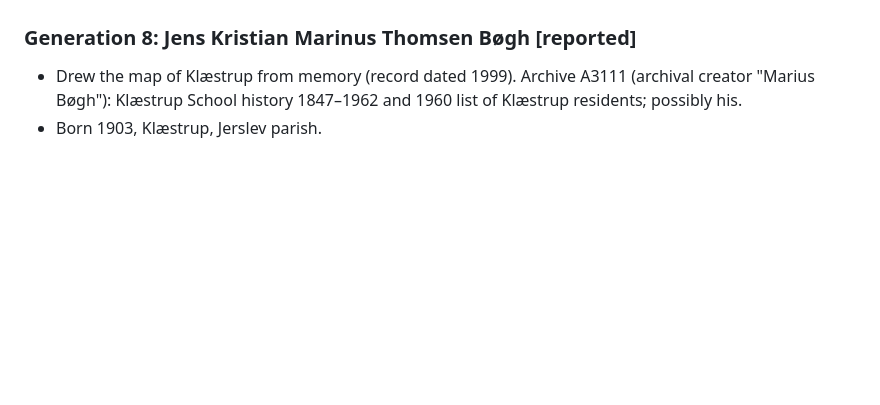
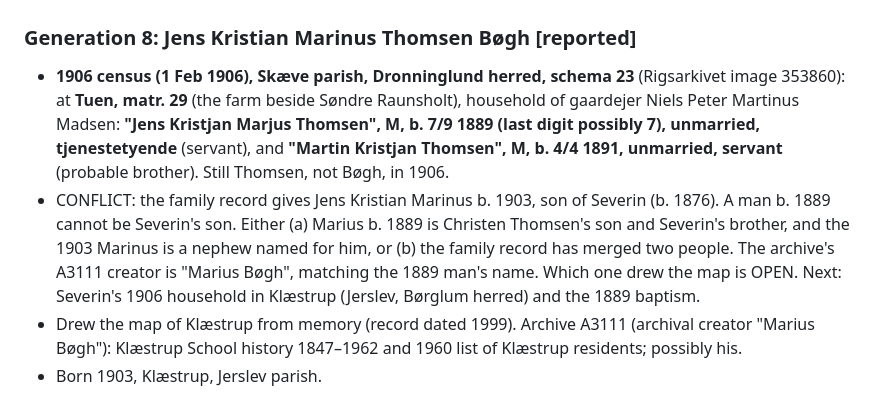
Before and after one commit to ajbogh/fredenborg-svennum, a Markdown page: FAMILY-RECORD.md, the part around the change. GitHub-like rendering; blank space fills up the shorter version.

Commit message:
Notes: 1906 Skæve census, Jens Kristian Marius Thomsen b. 1889 at Tuen
Co-Authored-By: Claude Opus 5.5 <noreply@anthropic.com>

```diff
--- a/FAMILY-RECORD.md
+++ b/FAMILY-RECORD.md
@@ -137,6 +137,8 @@ Ancestry and have not yet been checked. Items marked **[hypothesis]** are infere
 - Born 22 Apr 1876, Klæstrup, Jerslev parish. The line returns to Jerslev parish after c. 175 years.
 
 ### Generation 8: Jens Kristian Marinus Thomsen Bøgh **[reported]**
+- **1906 census (1 Feb 1906), Skæve parish, Dronninglund herred, schema 23** (Rigsarkivet image 353860): at **Tuen, matr. 29** (the farm beside Søndre Raunsholt), household of gaardejer Niels Peter Martinus Madsen: **"Jens Kristjan Marjus Thomsen", M, b. 7/9 1889 (last digit possibly 7), unmarried, tjenestetyende** (servant), and **"Martin Kristjan Thomsen", M, b. 4/4 1891, unmarried, servant** (probable brother). Still Thomsen, not Bøgh, in 1906.
+- CONFLICT: the family record gives Jens Kristian Marinus b. 1903, son of Severin (b. 1876). A man b. 1889 cannot be Severin's son. Either (a) Marius b. 1889 is Christen Thomsen's son and Severin's brother, and the 1903 Marinus is a nephew named for him, or (b) the family record has merged two people. The archive's A3111 creator is "Marius Bøgh", matching the 1889 man's name. Which one drew the map is OPEN. Next: Severin's 1906 household in Klæstrup (Jerslev, Børglum herred) and the 1889 baptism.
 - Drew the map of Klæstrup from memory (record dated 1999). Archive A3111 (archival creator "Marius Bøgh"): Klæstrup School history 1847–1962 and 1960 list of Klæstrup residents; possibly his.
 - Born 1903, Klæstrup, Jerslev parish.
 
```
